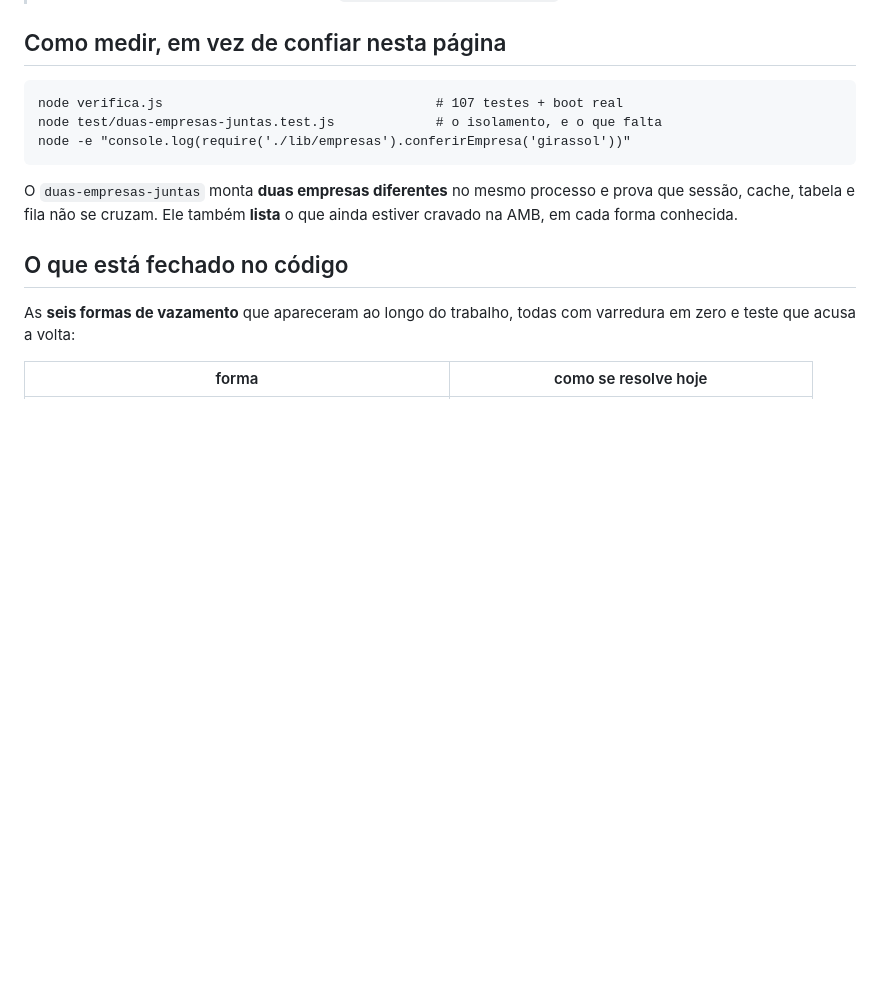
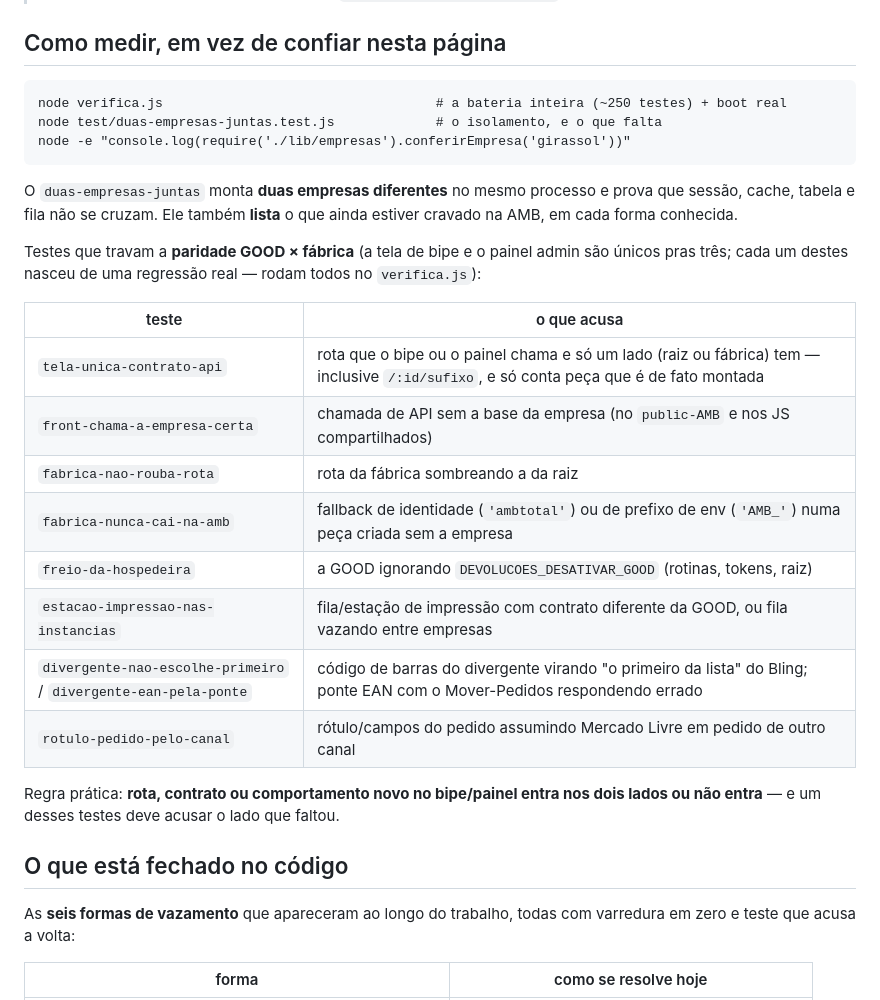
Before and after one commit to dimarquesmachado-sys/GOOD-Devolucoes-x-Marketplaces-x-NFsBLING, a Markdown page: docs/ESTADO-MULTILOJA.md, the part around the change. GitHub-like rendering; blank space fills up the shorter version.

Commit message:
docs: ESTADO-MULTILOJA — os testes que travam a paridade GOOD x fabrica (nascidos das regressoes de 07-08/11)
Tabela dos testes de contrato/paridade e a regra pratica: rota, contrato ou comportamento novo no bipe/painel
entra nos dois lados ou nao entra — e um desses testes acusa o lado que faltou. Contagem do verifica atualizada.

````diff
--- a/docs/ESTADO-MULTILOJA.md
+++ b/docs/ESTADO-MULTILOJA.md
@@ -16,7 +16,7 @@
 ## Como medir, em vez de confiar nesta página
 
 ```
-node verifica.js                                   # 107 testes + boot real
+node verifica.js                                   # a bateria inteira (~250 testes) + boot real
 node test/duas-empresas-juntas.test.js             # o isolamento, e o que falta
 node -e "console.log(require('./lib/empresas').conferirEmpresa('girassol'))"
 ```
@@ -24,6 +24,24 @@ node -e "console.log(require('./lib/empresas').conferirEmpresa('girassol'))"
 O `duas-empresas-juntas` monta **duas empresas diferentes** no mesmo processo e
 prova que sessão, cache, tabela e fila não se cruzam. Ele também **lista** o que
 ainda estiver cravado na AMB, em cada forma conhecida.
+
+Testes que travam a **paridade GOOD × fábrica** (a tela de bipe e o painel admin
+são únicos pras três; cada um destes nasceu de uma regressão real — rodam todos
+no `verifica.js`):
+
+| teste | o que acusa |
+|---|---|
+| `tela-unica-contrato-api` | rota que o bipe ou o painel chama e só um lado (raiz ou fábrica) tem — inclusive `/:id/sufixo`, e só conta peça que é de fato montada |
+| `front-chama-a-empresa-certa` | chamada de API sem a base da empresa (no `public-AMB` e nos JS compartilhados) |
+| `fabrica-nao-rouba-rota` | rota da fábrica sombreando a da raiz |
+| `fabrica-nunca-cai-na-amb` | fallback de identidade (`'ambtotal'`) ou de prefixo de env (`'AMB_'`) numa peça criada sem a empresa |
+| `freio-da-hospedeira` | a GOOD ignorando `DEVOLUCOES_DESATIVAR_GOOD` (rotinas, tokens, raiz) |
+| `estacao-impressao-nas-instancias` | fila/estação de impressão com contrato diferente da GOOD, ou fila vazando entre empresas |
+| `divergente-nao-escolhe-primeiro` / `divergente-ean-pela-ponte` | código de barras do divergente virando "o primeiro da lista" do Bling; ponte EAN com o Mover-Pedidos respondendo errado |
+| `rotulo-pedido-pelo-canal` | rótulo/campos do pedido assumindo Mercado Livre em pedido de outro canal |
+
+Regra prática: **rota, contrato ou comportamento novo no bipe/painel entra nos dois
+lados ou não entra** — e um desses testes deve acusar o lado que faltou.
 
 ## O que está fechado no código
 
````
